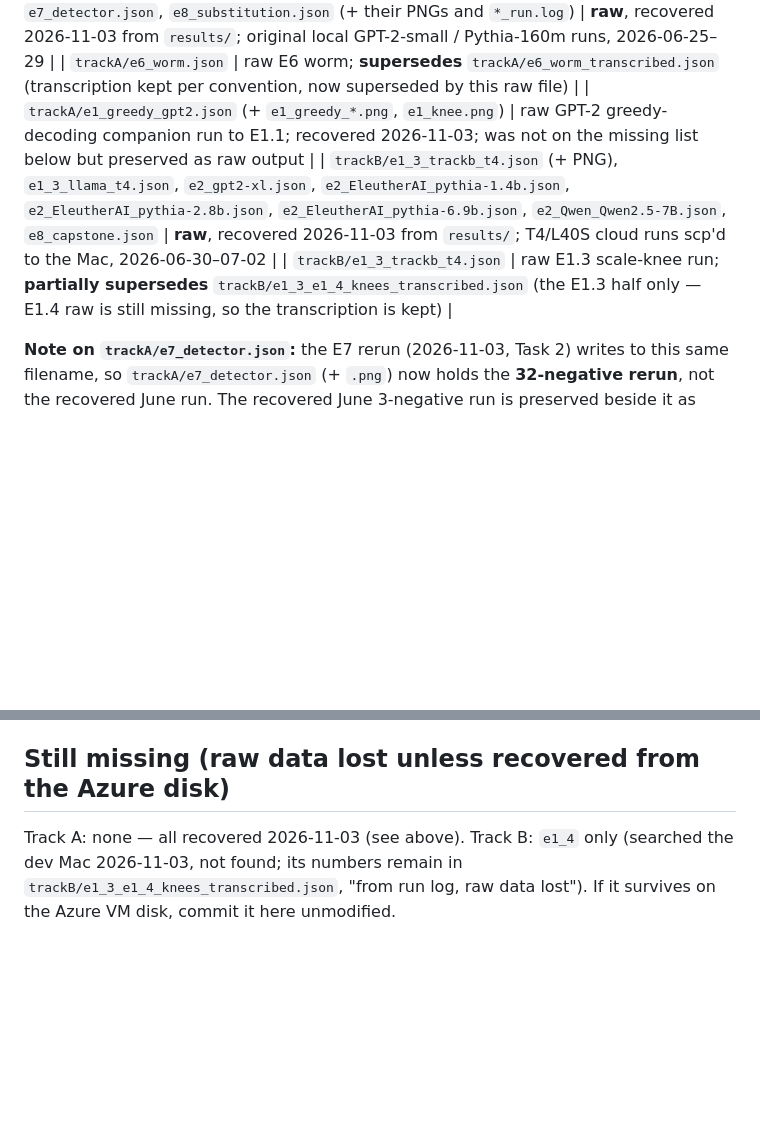
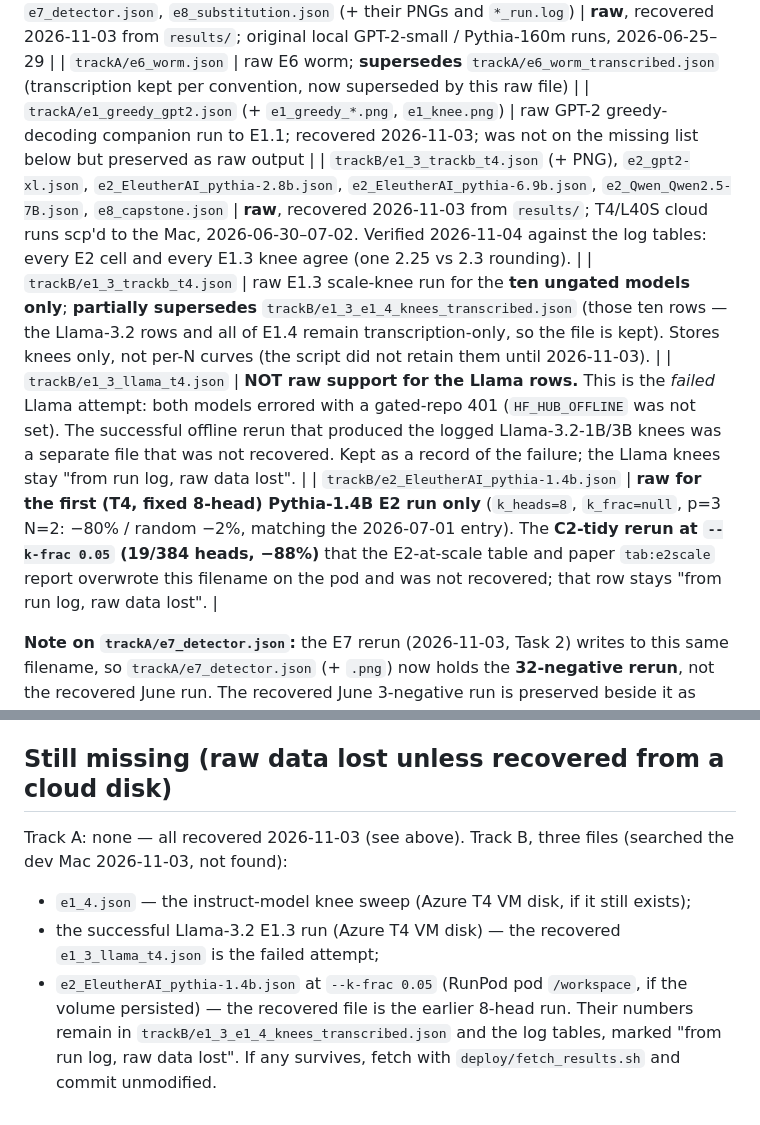
Before and after one commit to shumow/transformer-context-contagion, a Markdown page: data/README.md, 2 parts joined by grey strips. GitHub-like rendering; blank space fills up the shorter version.

Commit message:
data/README: correct two recovery provenance claims; verify recovered E1.3/E2 files against the log
- e1_3_llama_t4.json is the FAILED gated-repo attempt, not raw support for the Llama knees.
- e2_EleutherAI_pythia-1.4b.json is the first fixed-8-head run (-80%), not the 19-head
  k-frac 0.05 rerun (-88%) that the E2-at-scale table reports.
- Every other recovered E1.3 knee and E2 cell checked against the log tables: all agree
  (one 2.25 vs 2.3 rounding). Still-missing list now names the three files and where
  they could survive.

Co-Authored-By: Claude Fable 5.1 <noreply@anthropic.com>
Claude-Session: https://claude.ai/code/session_01U66Ceex87CetgBdeNB5jw7

```diff
--- a/data/README.md
+++ b/data/README.md
@@ -36,8 +36,10 @@ The original Track A/B runs' JSON/PNG/log files were found still present in the
 | `trackA/e1_1_gpt2.json`, `e1_2_gpt2.json`, `e1_3.json`, `e1_5_gpt2.json`, `e2_gpt2.json`, `e4_trust.json`, `e5_hijack.json`, `e6_worm.json`, `e7_detector.json`, `e8_substitution.json` (+ their PNGs and `*_run.log`) | **raw**, recovered 2026-11-03 from `results/`; original local GPT-2-small / Pythia-160m runs, 2026-06-25–29 |
 | `trackA/e6_worm.json` | raw E6 worm; **supersedes** `trackA/e6_worm_transcribed.json` (transcription kept per convention, now superseded by this raw file) |
 | `trackA/e1_greedy_gpt2.json` (+ `e1_greedy_*.png`, `e1_knee.png`) | raw GPT-2 greedy-decoding companion run to E1.1; recovered 2026-11-03; was not on the missing list below but preserved as raw output |
-| `trackB/e1_3_trackb_t4.json` (+ PNG), `e1_3_llama_t4.json`, `e2_gpt2-xl.json`, `e2_EleutherAI_pythia-1.4b.json`, `e2_EleutherAI_pythia-2.8b.json`, `e2_EleutherAI_pythia-6.9b.json`, `e2_Qwen_Qwen2.5-7B.json`, `e8_capstone.json` | **raw**, recovered 2026-11-03 from `results/`; T4/L40S cloud runs scp'd to the Mac, 2026-06-30–07-02 |
-| `trackB/e1_3_trackb_t4.json` | raw E1.3 scale-knee run; **partially supersedes** `trackB/e1_3_e1_4_knees_transcribed.json` (the E1.3 half only — E1.4 raw is still missing, so the transcription is kept) |
+| `trackB/e1_3_trackb_t4.json` (+ PNG), `e2_gpt2-xl.json`, `e2_EleutherAI_pythia-2.8b.json`, `e2_EleutherAI_pythia-6.9b.json`, `e2_Qwen_Qwen2.5-7B.json`, `e8_capstone.json` | **raw**, recovered 2026-11-03 from `results/`; T4/L40S cloud runs scp'd to the Mac, 2026-06-30–07-02. Verified 2026-11-04 against the log tables: every E2 cell and every E1.3 knee agree (one 2.25 vs 2.3 rounding). |
+| `trackB/e1_3_trackb_t4.json` | raw E1.3 scale-knee run for the **ten ungated models only**; **partially supersedes** `trackB/e1_3_e1_4_knees_transcribed.json` (those ten rows — the Llama-3.2 rows and all of E1.4 remain transcription-only, so the file is kept). Stores knees only, not per-N curves (the script did not retain them until 2026-11-03). |
+| `trackB/e1_3_llama_t4.json` | **NOT raw support for the Llama rows.** This is the *failed* Llama attempt: both models errored with a gated-repo 401 (`HF_HUB_OFFLINE` was not set). The successful offline rerun that produced the logged Llama-3.2-1B/3B knees was a separate file that was not recovered. Kept as a record of the failure; the Llama knees stay "from run log, raw data lost". |
+| `trackB/e2_EleutherAI_pythia-1.4b.json` | **raw for the first (T4, fixed 8-head) Pythia-1.4B E2 run only** (`k_heads=8`, `k_frac=null`, p=3 N=2: −80% / random −2%, matching the 2026-07-01 entry). The **C2-tidy rerun at `--k-frac 0.05` (19/384 heads, −88%)** that the E2-at-scale table and paper `tab:e2scale` report overwrote this filename on the pod and was not recovered; that row stays "from run log, raw data lost". |
 
 **Note on `trackA/e7_detector.json`:** the E7 rerun (2026-11-03, Task 2) writes to this same
 filename, so `trackA/e7_detector.json` (+ `.png`) now holds the **32-negative rerun**, not the
@@ -61,8 +63,12 @@ trajectories** (`runs`); `trackA/analysis_e6_r0_gpt2.json` is its R0/survival-CI
 recovered June run is preserved as `trackA/e6_worm_2026-06-26.json` (+ dated PNGs); this raw run
 also still supersedes `trackA/e6_worm_transcribed.json` (kept). See `results_log.md`, "E6 rerun".
 
-## Still missing (raw data lost unless recovered from the Azure disk)
+## Still missing (raw data lost unless recovered from a cloud disk)
 Track A: none — all recovered 2026-11-03 (see above).
-Track B: `e1_4` only (searched the dev Mac 2026-11-03, not found; its numbers remain in
-`trackB/e1_3_e1_4_knees_transcribed.json`, "from run log, raw data lost"). If it survives on the
-Azure VM disk, commit it here unmodified.
+Track B, three files (searched the dev Mac 2026-11-03, not found):
+- `e1_4.json` — the instruct-model knee sweep (Azure T4 VM disk, if it still exists);
+- the successful Llama-3.2 E1.3 run (Azure T4 VM disk) — the recovered `e1_3_llama_t4.json` is the failed attempt;
+- `e2_EleutherAI_pythia-1.4b.json` at `--k-frac 0.05` (RunPod pod `/workspace`, if the volume persisted) — the recovered file is the earlier 8-head run.
+Their numbers remain in `trackB/e1_3_e1_4_knees_transcribed.json` and the log tables, marked
+"from run log, raw data lost". If any survives, fetch with `deploy/fetch_results.sh` and commit
+unmodified.
```
